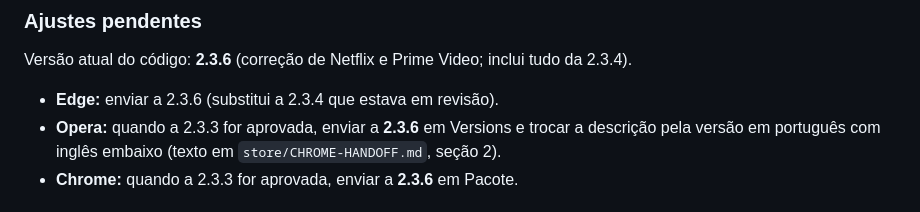
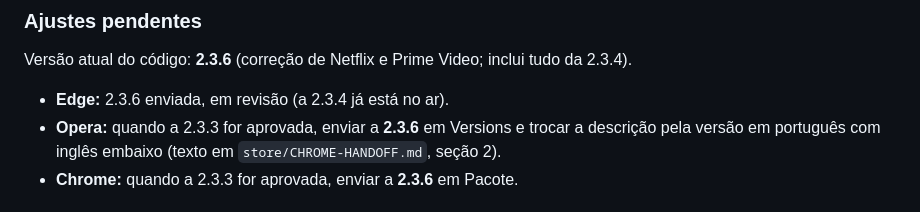
Before and after one commit to Pedroooxx/zoomorph, a Markdown page: store/PUBLICAR.md, the part around one of its changes. GitHub-like rendering.

Commit message:
Publishing guide: Edge 2.3.4 live, 2.3.6 in review
Co-Authored-By: Claude Opus 5.5 <noreply@anthropic.com>

```diff
--- a/store/PUBLICAR.md
+++ b/store/PUBLICAR.md
@@ -12,7 +12,7 @@
 
 Versão atual do código: **2.3.6** (correção de Netflix e Prime Video; inclui tudo da 2.3.4).
 
-- **Edge:** enviar a 2.3.6 (substitui a 2.3.4 que estava em revisão).
+- **Edge:** 2.3.6 enviada, em revisão (a 2.3.4 já está no ar).
 - **Opera:** quando a 2.3.3 for aprovada, enviar a **2.3.6** em Versions e trocar a descrição pela versão em português com inglês embaixo (texto em `store/CHROME-HANDOFF.md`, seção 2).
 - **Chrome:** quando a 2.3.3 for aprovada, enviar a **2.3.6** em Pacote.
 
```
Also changed, not shown: other parts of store/PUBLICAR.md (+1 -1 lines).
